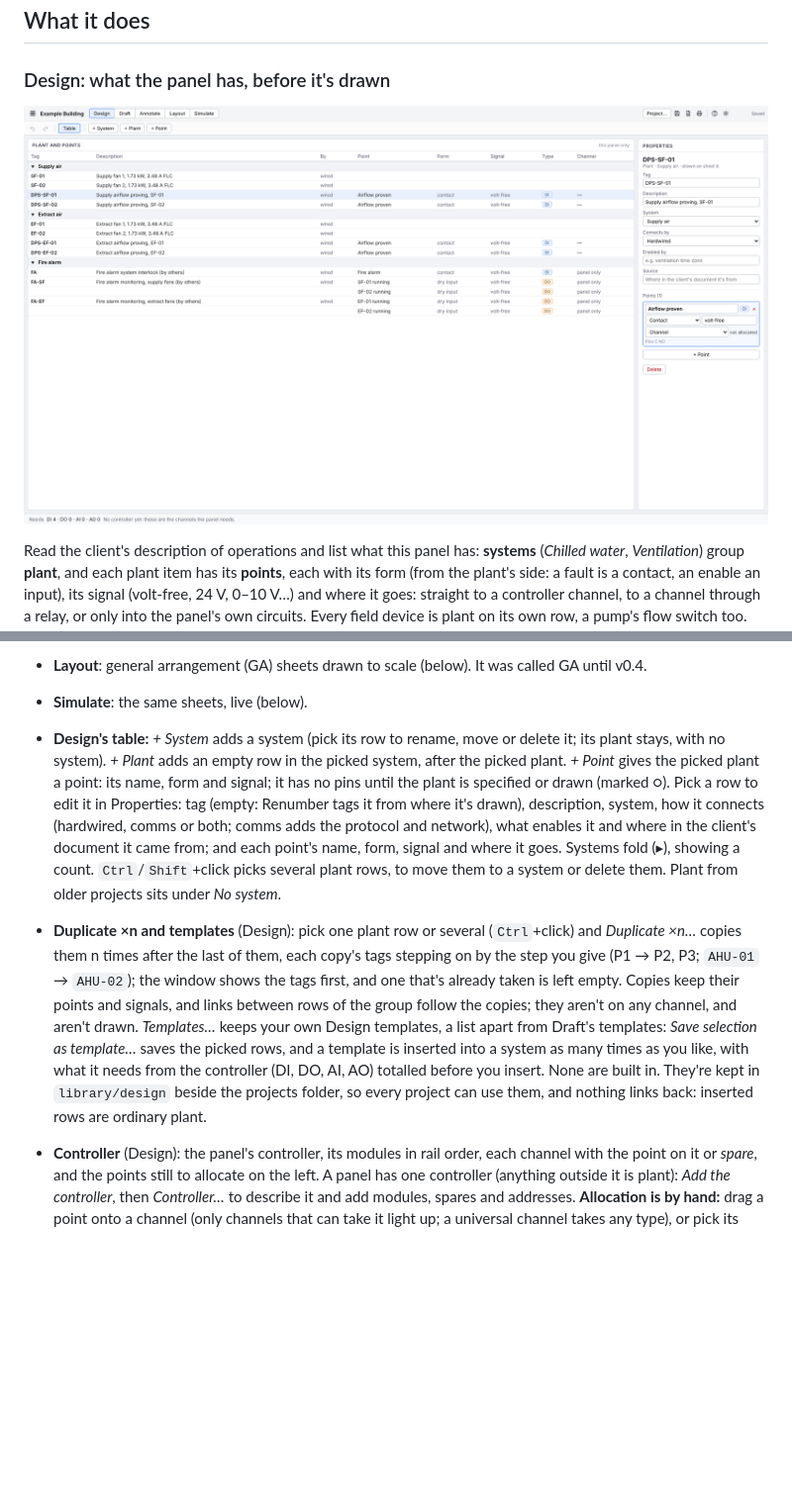
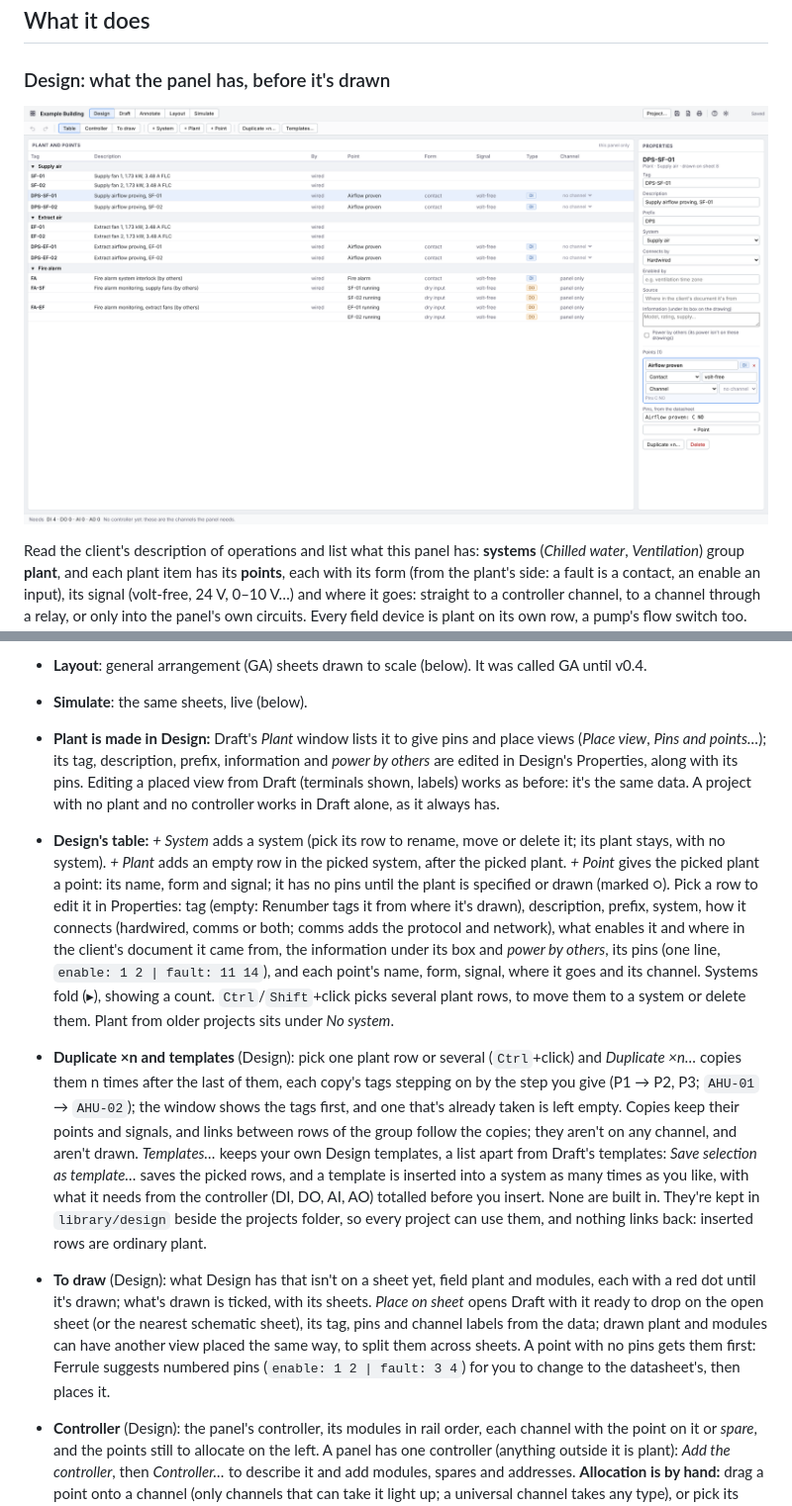
Before and after one commit to Cryptdos/ferrule, a Markdown page: README.md, 2 parts joined by grey strips. Shown at 99% size. Rendered like a GitHub page; pictures changed too: docs/images/design.png; blank space fills up the shorter version.

```diff
--- a/README.md
+++ b/README.md
@@ -139,8 +139,10 @@ Everything else (Plant, Check, Schedules, Settings…) opens in a **window**: dr
 - **Layout**: general arrangement (GA) sheets drawn to scale (below). It was called GA until v0.4.
 - **Simulate**: the same sheets, live (below).
 
-- **Design's table:** *+ System* adds a system (pick its row to rename, move or delete it; its plant stays, with no system). *+ Plant* adds an empty row in the picked system, after the picked plant. *+ Point* gives the picked plant a point: its name, form and signal; it has no pins until the plant is specified or drawn (marked ○). Pick a row to edit it in Properties: tag (empty: Renumber tags it from where it's drawn), description, system, how it connects (hardwired, comms or both; comms adds the protocol and network), what enables it and where in the client's document it came from; and each point's name, form, signal and where it goes. Systems fold (▸), showing a count. `Ctrl`/`Shift`+click picks several plant rows, to move them to a system or delete them. Plant from older projects sits under *No system*.
+- **Plant is made in Design:** Draft's *Plant* window lists it to give pins and place views (*Place view*, *Pins and points…*); its tag, description, prefix, information and *power by others* are edited in Design's Properties, along with its pins. Editing a placed view from Draft (terminals shown, labels) works as before: it's the same data. A project with no plant and no controller works in Draft alone, as it always has.
+- **Design's table:** *+ System* adds a system (pick its row to rename, move or delete it; its plant stays, with no system). *+ Plant* adds an empty row in the picked system, after the picked plant. *+ Point* gives the picked plant a point: its name, form and signal; it has no pins until the plant is specified or drawn (marked ○). Pick a row to edit it in Properties: tag (empty: Renumber tags it from where it's drawn), description, prefix, system, how it connects (hardwired, comms or both; comms adds the protocol and network), what enables it and where in the client's document it came from, the information under its box and *power by others*, its pins (one line, `enable: 1 2 | fault: 11 14`), and each point's name, form, signal, where it goes and its channel. Systems fold (▸), showing a count. `Ctrl`/`Shift`+click picks several plant rows, to move them to a system or delete them. Plant from older projects sits under *No system*.
 - **Duplicate ×n and templates** (Design): pick one plant row or several (`Ctrl`+click) and *Duplicate ×n…* copies them n times after the last of them, each copy's tags stepping on by the step you give (P1 → P2, P3; `AHU-01` → `AHU-02`); the window shows the tags first, and one that's already taken is left empty. Copies keep their points and signals, and links between rows of the group follow the copies; they aren't on any channel, and aren't drawn. *Templates…* keeps your own Design templates, a list apart from Draft's templates: *Save selection as template…* saves the picked rows, and a template is inserted into a system as many times as you like, with what it needs from the controller (DI, DO, AI, AO) totalled before you insert. None are built in. They're kept in `library/design` beside the projects folder, so every project can use them, and nothing links back: inserted rows are ordinary plant.
+- **To draw** (Design): what Design has that isn't on a sheet yet, field plant and modules, each with a red dot until it's drawn; what's drawn is ticked, with its sheets. *Place on sheet* opens Draft with it ready to drop on the open sheet (or the nearest schematic sheet), its tag, pins and channel labels from the data; drawn plant and modules can have another view placed the same way, to split them across sheets. A point with no pins gets them first: Ferrule suggests numbered pins (`enable: 1 2 | fault: 3 4`) for you to change to the datasheet's, then places it.
 - **Controller** (Design): the panel's controller, its modules in rail order, each channel with the point on it or *spare*, and the points still to allocate on the left. A panel has one controller (anything outside it is plant): *Add the controller*, then *Controller…* to describe it and add modules, spares and addresses. **Allocation is by hand:** drag a point onto a channel (only channels that can take it light up; a universal channel takes any type), or pick its channel in the table's *Channel* column or in Properties, which offer only free channels of the right type. Drag a point back to *Unallocated*, or pick it and *Unallocate*, to take it off. A point that no channel can take says why in red (*the panel has no analogue outputs*). A point *via relay* is allocated the moment it has a channel; a *panel only* point never needs one.
 - Pick a part on the left (type in *Find a part…* to narrow the list) and click on the sheet to place it; then it's back to selecting. To place the same part again and again until `Esc`, tick *Keep placing* in Settings.
 - Drag to move (snaps to the grid), drag on empty paper to box-select, `Shift`/`Ctrl`+click to add to the selection.
```
Also changed, not shown: other parts of README.md (+2 -2 lines), docs/DESIGN.md (+1 -0 lines), docs/design-v0.4.md (+10 -0 lines), 11 other files.
